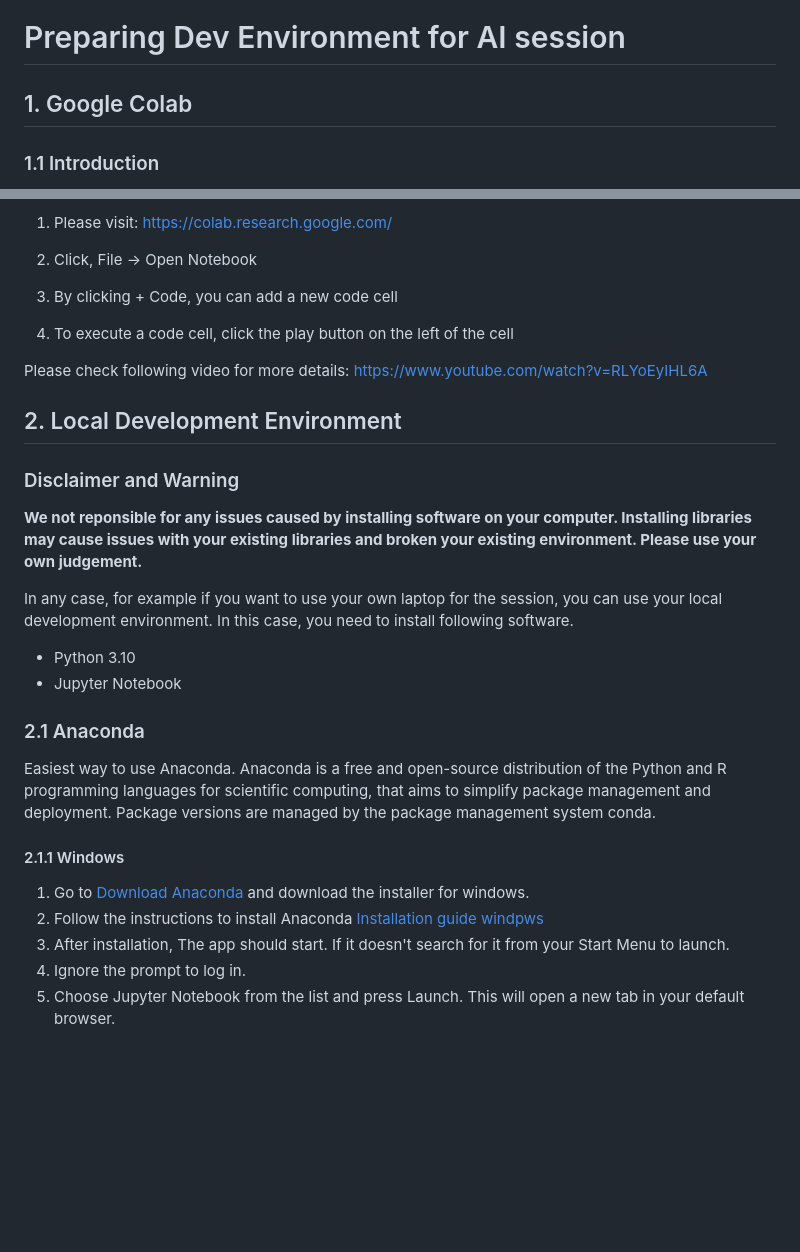
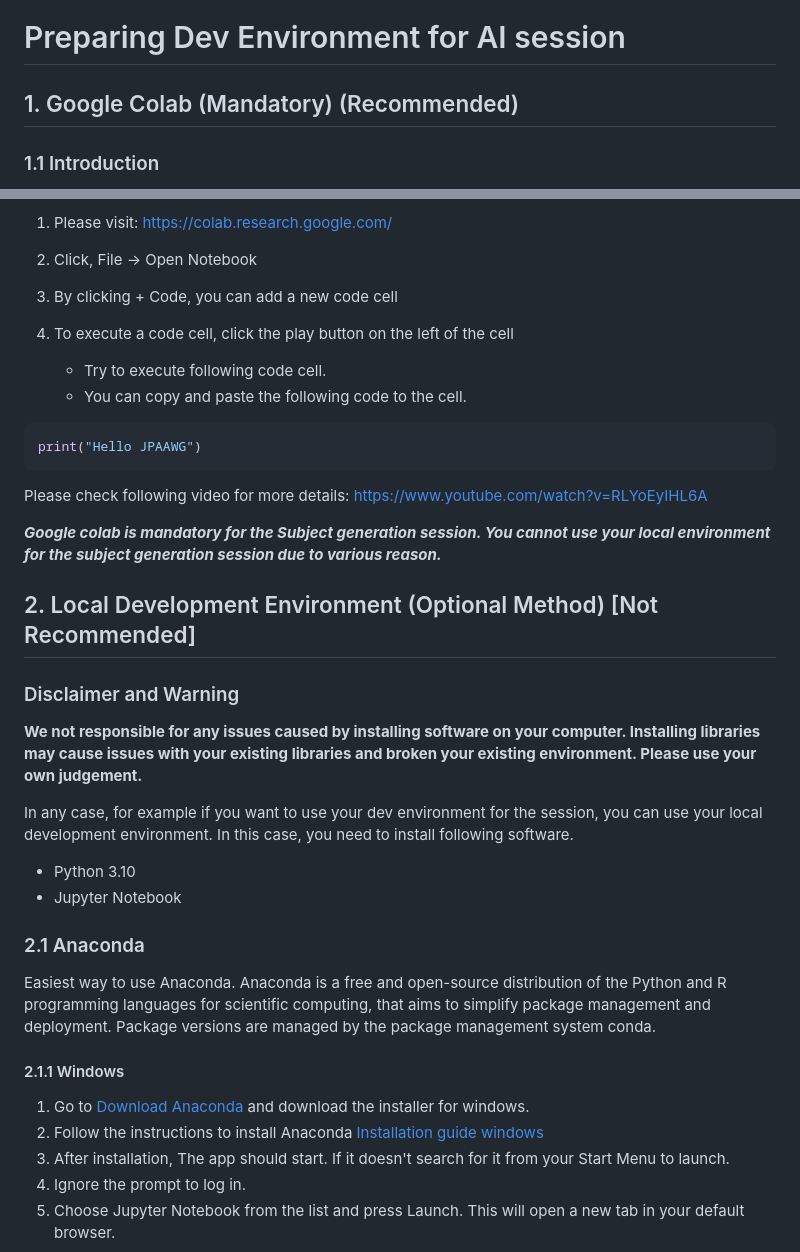
Before and after one commit to qualitia-cdev/jpaawg6th-handson, a Markdown page: README.md, 2 parts joined by grey strips. GitHub-like rendering; blank space fills up the shorter version.

Commit message:
add man, opt

````diff
--- a/README.md
+++ b/README.md
@@ -1,6 +1,6 @@
 # Preparing Dev Environment for AI session
 
-## 1. Google Colab
+## 1. Google Colab (Mandatory) (Recommended)
 
 ### 1.1 Introduction
 
@@ -27,17 +27,28 @@ https://colab.research.google.com/
 2. Click, File -> Open Notebook
 3. By clicking + Code, you can add a new code cell
 4. To execute a code cell, click the play button on the left of the cell
+   - Try to execute following code cell.
+   - You can copy and paste the following code to the cell.
+
+```python
+print("Hello JPAAWG")
+```
 
 Please check following video for more details:
 https://www.youtube.com/watch?v=RLYoEyIHL6A
 
-## 2. Local Development Environment
+
+***Google colab is mandatory for the Subject generation session. You cannot use your local environment for the subject generation session due to various reason.***
+
+
+
+## 2. Local Development Environment (Optional Method) [Not Recommended]
 
 ### Disclaimer and Warning
 
-**We not reponsible for any issues caused by installing software on your computer. Installing libraries may cause issues with your existing libraries and broken your existing environment. Please use your own judgement.**
+**We not responsible for any issues caused by installing software on your computer. Installing libraries may cause issues with your existing libraries and broken your existing environment. Please use your own judgement.**
 
-In any case, for example if you want to use your own laptop for the session, you can use your local development environment. In this case, you need to install following software.
+In any case, for example if you want to use your dev environment for the session, you can use your local development environment. In this case, you need to install following software.
 
 - Python 3.10
 - Jupyter Notebook
@@ -49,7 +60,7 @@ Easiest way to use Anaconda. Anaconda is a free and open-source distribution of
 #### 2.1.1 Windows
 
 1) Go to [Download Anaconda](https://www.anaconda.com/download#downloads) and download the installer for windows.
-2) Follow the instructions to install Anaconda [Installation guide windpws](https://docs.anaconda.com/free/anaconda/install/windows/)
+2) Follow the instructions to install Anaconda [Installation guide windows](https://docs.anaconda.com/free/anaconda/install/windows/)
 3) After installation, The app should start. If it doesn't search for it from your Start Menu to launch.
 4) Ignore the prompt to log in.
 5) Choose Jupyter Notebook from the list and press Launch. This will open a new tab in your default browser.
````
Also changed, not shown: other parts of README.md (+1 -1 lines).
